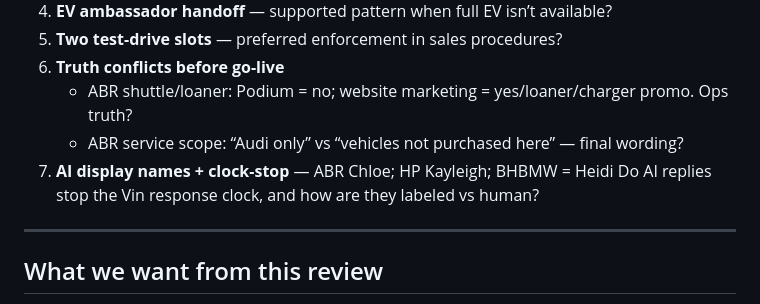
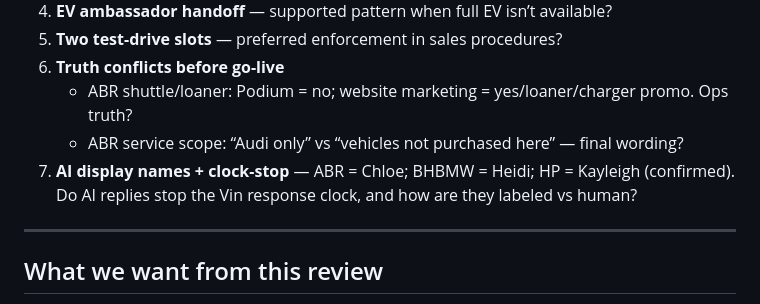
Before and after one commit to thecooperativeagency/email-creative, a Markdown page: vca-settings/VCA-Settings-Brief-Vin-PM.md, the part around the change. Drawn GitHub-style.

Commit message:
VCA brief: Heidi confirmed across BHBMW naming

```diff
--- a/vca-settings/VCA-Settings-Brief-Vin-PM.md
+++ b/vca-settings/VCA-Settings-Brief-Vin-PM.md
@@ -166,7 +166,7 @@ We are **not** dumping everything into the single Dealer Instructions box. That
 6. **Truth conflicts before go-live**
    - ABR shuttle/loaner: Podium = no; website marketing = yes/loaner/charger promo. Ops truth?
    - ABR service scope: “Audi only” vs “vehicles not purchased here” — final wording?
-7. **AI display names + clock-stop** — ABR Chloe; HP Kayleigh; BHBMW = Heidi Do AI replies stop the Vin response clock, and how are they labeled vs human?
+7. **AI display names + clock-stop** — ABR = Chloe; BHBMW = Heidi; HP = Kayleigh (confirmed). Do AI replies stop the Vin response clock, and how are they labeled vs human?
 
 ---
 
```
